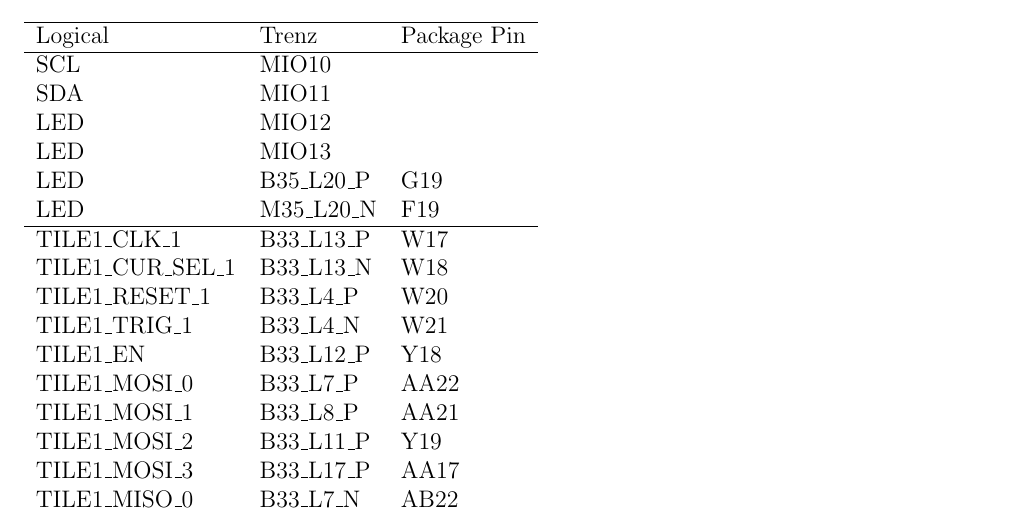
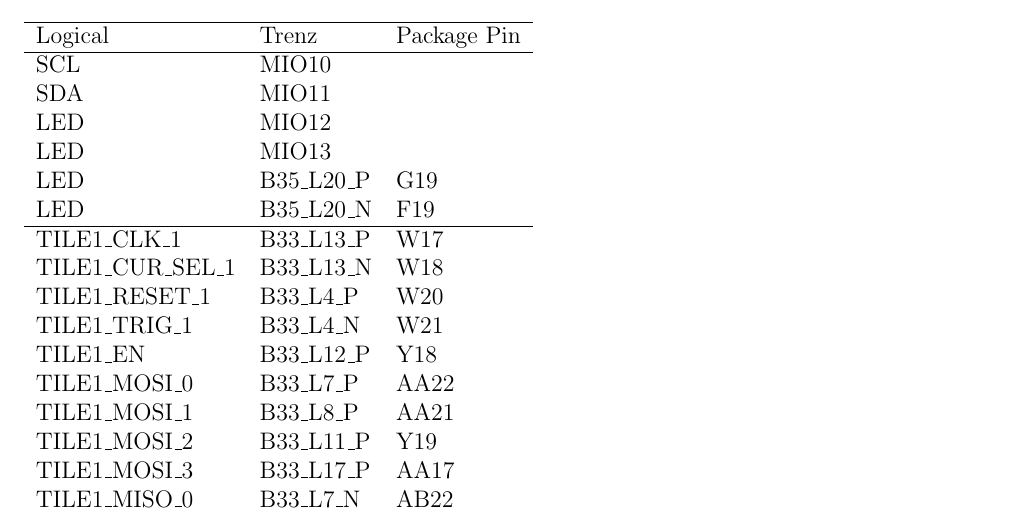
Before and after one commit to mulhearn/pacman, a LaTeX document (docs/tex/pacman-trm.tex): part of page 1 of 2, cut so that both start at the same text. Compiled offline with pdfLaTeX.

Commit message:
Update constraints for pacman-v1-rev1

```diff
--- a/docs/tex/pacman-trm.tex
+++ b/docs/tex/pacman-trm.tex
@@ -29,7 +29,7 @@ SDA         & MIO11        & \\
 LED         & MIO12        & \\
 LED         & MIO13        & \\
 LED         & B35\_L20\_P  & G19 \\
-LED         & M35\_L20\_N  & F19 \\
+LED         & B35\_L20\_N  & F19 \\
 \hline
 TILE1\_CLK\_1      & B33\_L13\_P  & W17\\
 TILE1\_CUR\_SEL\_1 & B33\_L13\_N  & W18\\
```
Also changed, not shown: 4 other files.
